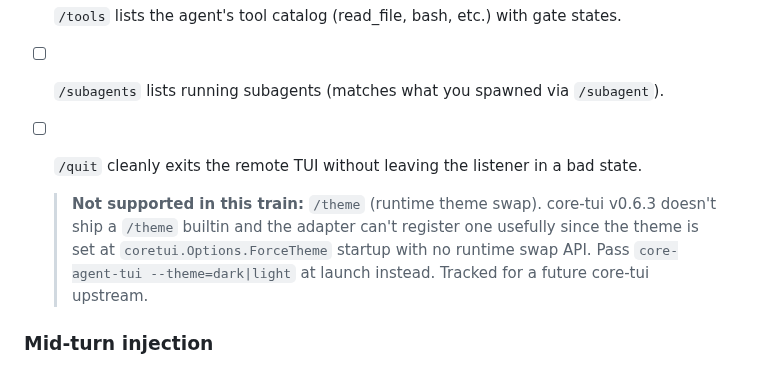
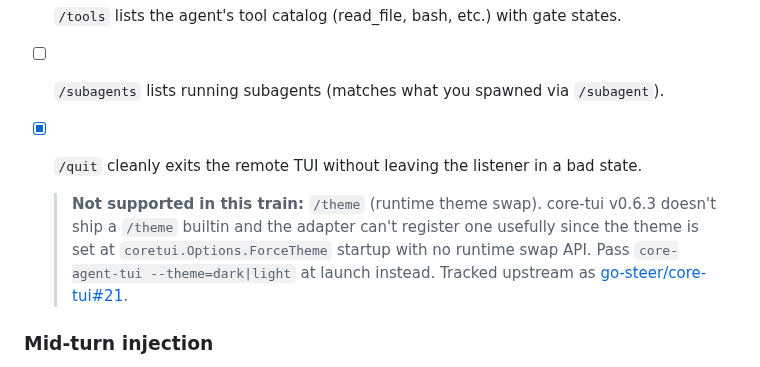
Before and after one commit to go-steer/core-agent, a Markdown page: docs/remote-tui-smoketest.md, the part around the change. GitHub-like rendering.

Commit message:
docs(smoketest): link /theme limitation to go-steer/core-tui#21

```diff
--- a/docs/remote-tui-smoketest.md
+++ b/docs/remote-tui-smoketest.md
@@ -200,7 +200,7 @@ branch.
       etc.) with gate states.
 - [ ] `/subagents` lists running subagents (matches what you
       spawned via `/subagent`).
-- [ ] `/quit` cleanly exits the remote TUI without leaving the
+- [x] `/quit` cleanly exits the remote TUI without leaving the
       listener in a bad state.
 
   > **Not supported in this train:** `/theme` (runtime theme swap).
@@ -208,7 +208,8 @@ branch.
   > can't register one usefully since the theme is set at
   > `coretui.Options.ForceTheme` startup with no runtime swap API.
   > Pass `core-agent-tui --theme=dark|light` at launch instead.
-  > Tracked for a future core-tui upstream.
+  > Tracked upstream as
+  > [go-steer/core-tui#21](https://github.com/go-steer/core-tui/issues/21).
 
 ### Mid-turn injection
 
```
